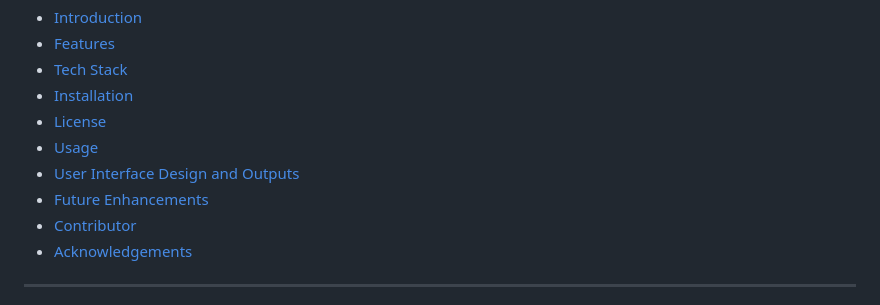
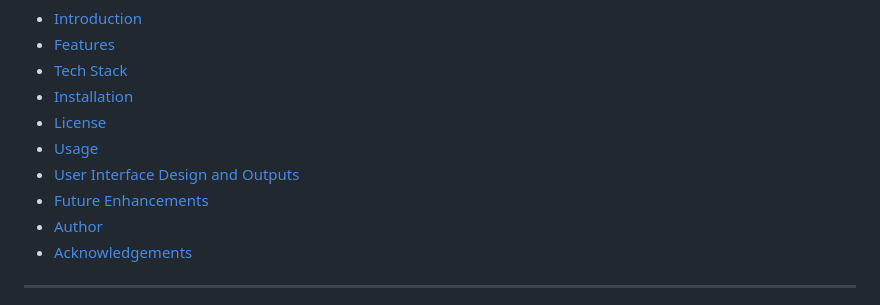
Before and after one commit to Kirtip2616/Real-Estate-Platform, a Markdown page: README.md, the part around the change. Rendered like a GitHub page.

```diff
--- a/README.md
+++ b/README.md
@@ -20,7 +20,7 @@ A **web-based Real Estate Platform** to simplify property browsing, listing, and
 - [Usage](#-usage)
 - [User Interface Design and Outputs](#-user-interface-design-and-outputs)
 - [Future Enhancements](#-future-enhancements)
-- [Contributor](#-contributor)
+- [Author](#-author)
 - [Acknowledgements](#-acknowledgements)
 
 ---
```
